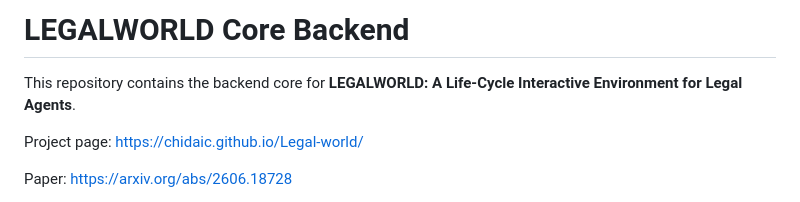
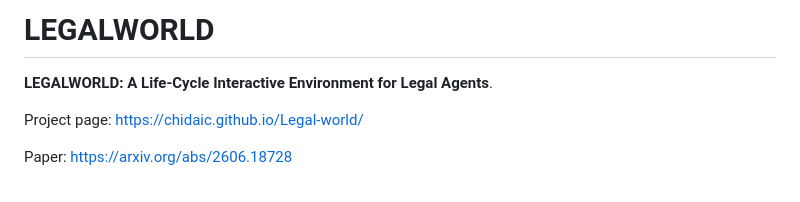
Before and after one commit to chidaic/Legal-world, a Markdown page: README.md, the part around the change. GitHub-like rendering.

```diff
--- a/README.md
+++ b/README.md
@@ -1,6 +1,6 @@
-# LEGALWORLD Core Backend
+# LEGALWORLD
 
-This repository contains the backend core for **LEGALWORLD: A Life-Cycle Interactive Environment for Legal Agents**.
+ **LEGALWORLD: A Life-Cycle Interactive Environment for Legal Agents**.
 
 Project page: [https://chidaic.github.io/Legal-world/](https://chidaic.github.io/Legal-world/)
 
```
